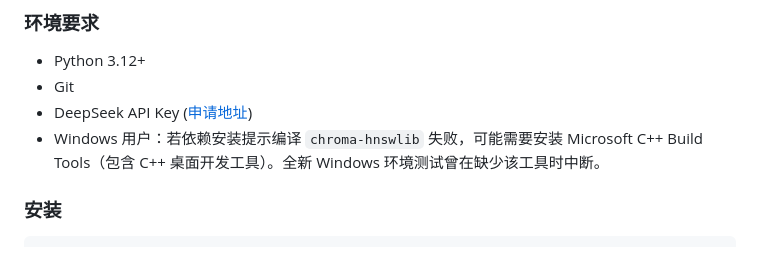
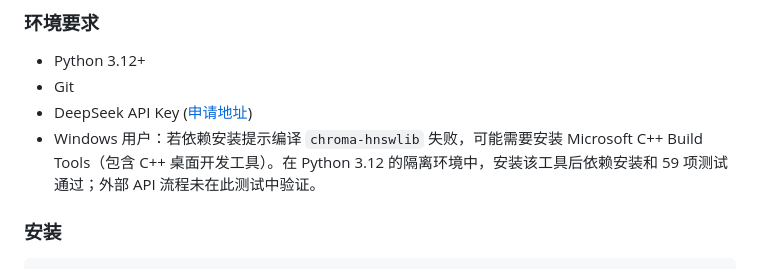
Before and after one commit to Warriors999/saiborui, a Markdown page: README.md, the part around the change. GitHub-like rendering.

Commit message:
Update Windows installation verification

```diff
--- a/README.md
+++ b/README.md
@@ -57,7 +57,7 @@
 - Python 3.12+
 - Git
 - DeepSeek API Key ([申请地址](https://platform.deepseek.com))
-- Windows 用户：若依赖安装提示编译 `chroma-hnswlib` 失败，可能需要安装 Microsoft C++ Build Tools（包含 C++ 桌面开发工具）。全新 Windows 环境测试曾在缺少该工具时中断。
+- Windows 用户：若依赖安装提示编译 `chroma-hnswlib` 失败，可能需要安装 Microsoft C++ Build Tools（包含 C++ 桌面开发工具）。在 Python 3.12 的隔离环境中，安装该工具后依赖安装和 59 项测试通过；外部 API 流程未在此测试中验证。
 
 ### 安装
 
```
Also changed, not shown: README.en.md (+1 -1 lines).
